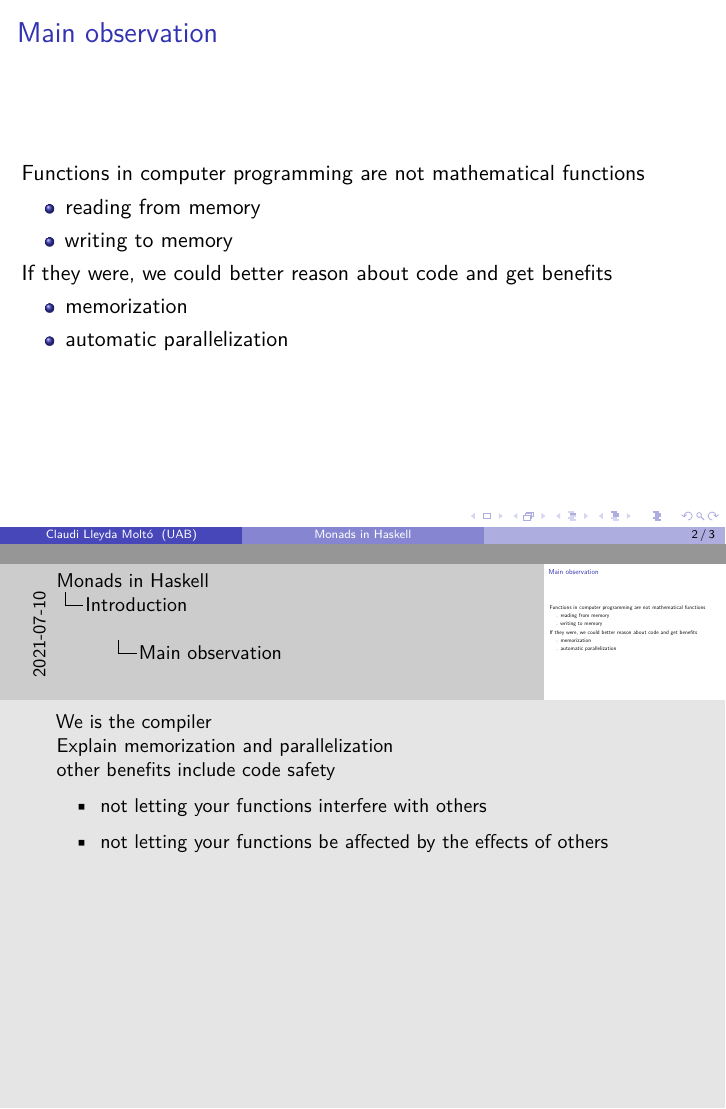
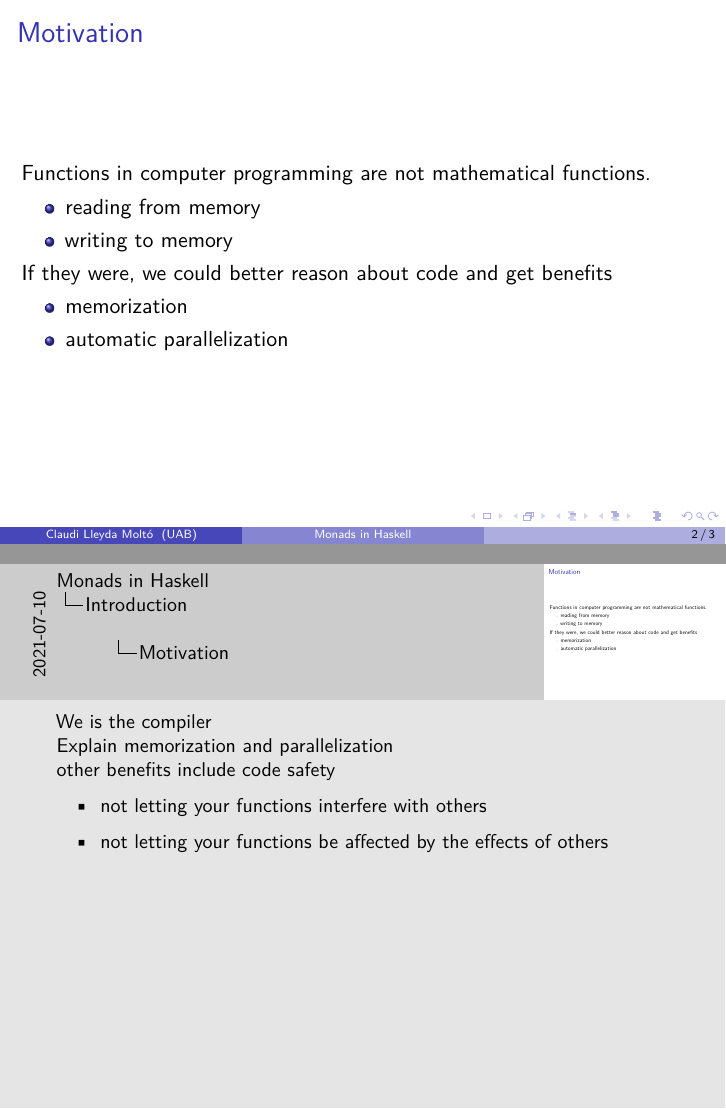
Before and after one commit to claudi/bachelors-thesis-presentation, LaTeX slides (presentation.tex): pages 6 and 7 of 11, joined at a grey line. Compiled offline with pdfLaTeX.

Commit message:
Minor corrections

```diff
--- a/presentation.tex
+++ b/presentation.tex
@@ -20,8 +20,8 @@
 
 \section{Introduction}
 
-\begin{frame}{Main observation}
-    Functions in computer programming are not mathematical functions
+\begin{frame}{Motivation}
+    Functions in computer programming are not mathematical functions.
     \note<1>{They do all sort of weird things, like
         \begin{itemize}
             \item Return different outputs for the same inputs (not well
```
